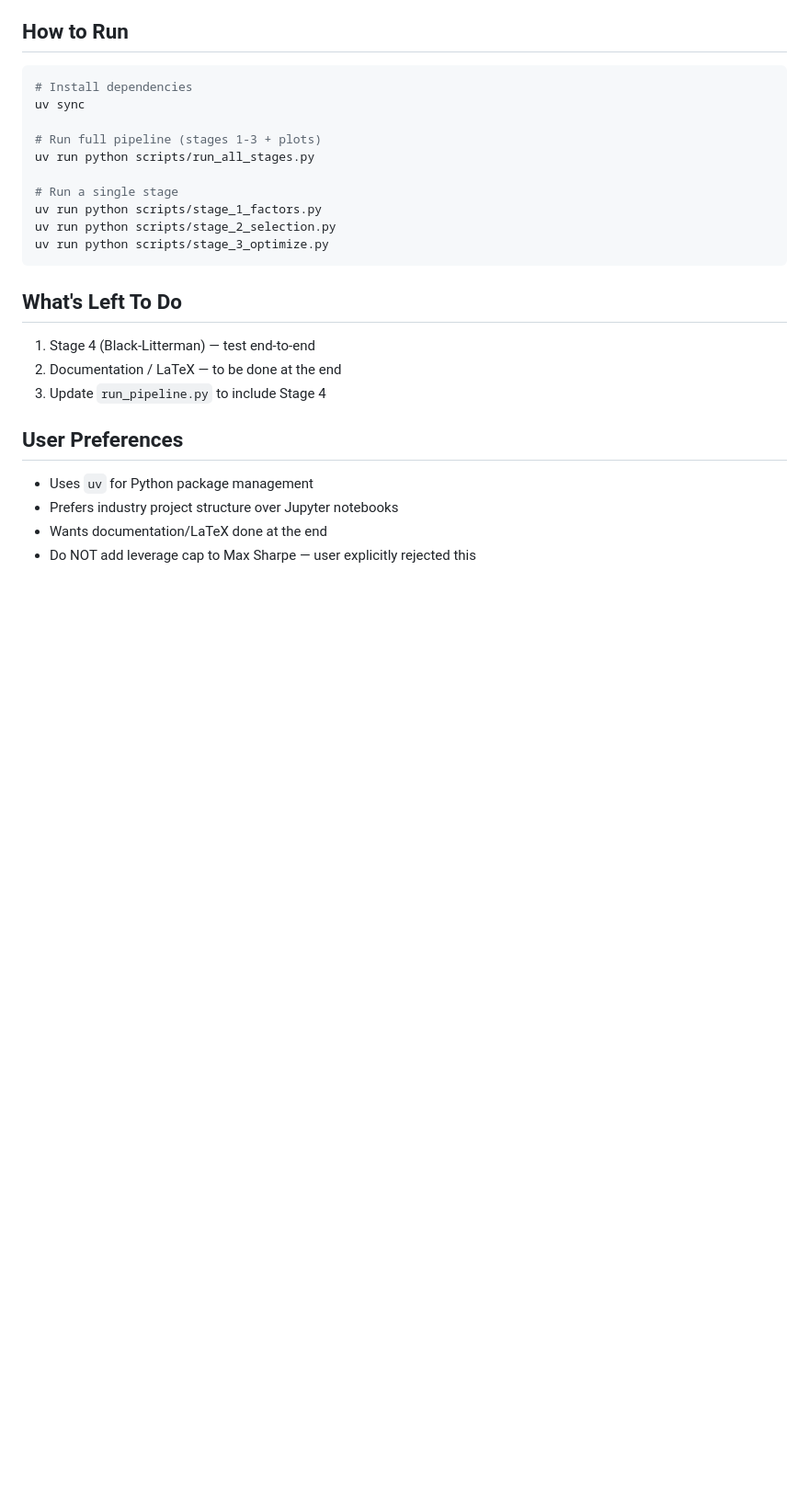
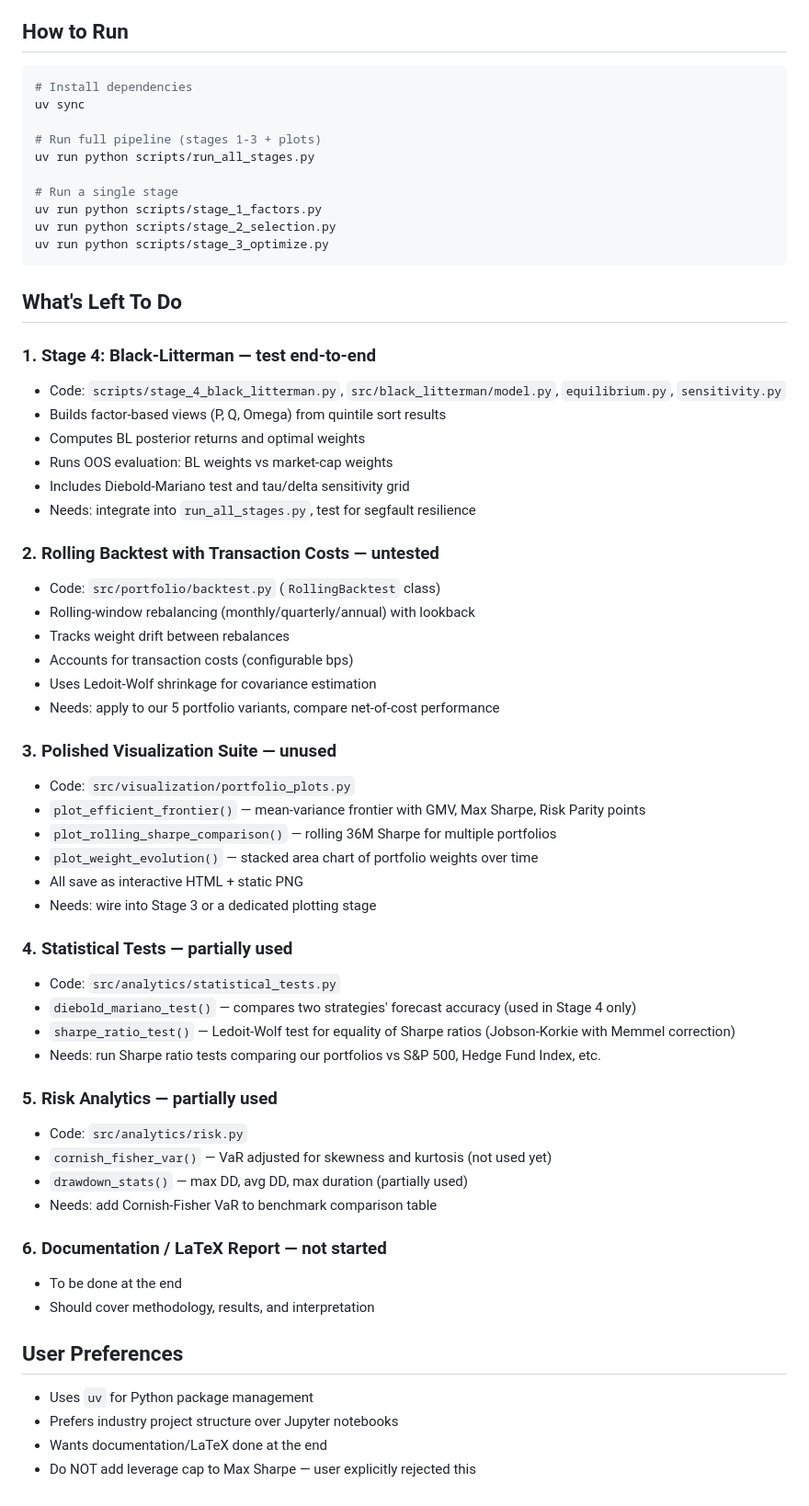
Before and after one commit to zianwang123/quant-factor-portfolio-pipeline, a Markdown page: CLAUDE.md, the part around the change. Shown at 92% size. Rendered like a GitHub page; blank space fills up the shorter version.

Commit message:
Update CLAUDE.md with full remaining work inventory
Co-Authored-By: Claude Opus 4.6 <noreply@anthropic.com>

````diff
--- a/CLAUDE.md
+++ b/CLAUDE.md
@@ -119,9 +119,46 @@ uv run python scripts/stage_3_optimize.py
 ```
 
 ## What's Left To Do
-1. Stage 4 (Black-Litterman) — test end-to-end
-2. Documentation / LaTeX — to be done at the end
-3. Update `run_pipeline.py` to include Stage 4
+
+### 1. Stage 4: Black-Litterman — test end-to-end
+- Code: `scripts/stage_4_black_litterman.py`, `src/black_litterman/model.py`, `equilibrium.py`, `sensitivity.py`
+- Builds factor-based views (P, Q, Omega) from quintile sort results
+- Computes BL posterior returns and optimal weights
+- Runs OOS evaluation: BL weights vs market-cap weights
+- Includes Diebold-Mariano test and tau/delta sensitivity grid
+- Needs: integrate into `run_all_stages.py`, test for segfault resilience
+
+### 2. Rolling Backtest with Transaction Costs — untested
+- Code: `src/portfolio/backtest.py` (`RollingBacktest` class)
+- Rolling-window rebalancing (monthly/quarterly/annual) with lookback
+- Tracks weight drift between rebalances
+- Accounts for transaction costs (configurable bps)
+- Uses Ledoit-Wolf shrinkage for covariance estimation
+- Needs: apply to our 5 portfolio variants, compare net-of-cost performance
+
+### 3. Polished Visualization Suite — unused
+- Code: `src/visualization/portfolio_plots.py`
+- `plot_efficient_frontier()` — mean-variance frontier with GMV, Max Sharpe, Risk Parity points
+- `plot_rolling_sharpe_comparison()` — rolling 36M Sharpe for multiple portfolios
+- `plot_weight_evolution()` — stacked area chart of portfolio weights over time
+- All save as interactive HTML + static PNG
+- Needs: wire into Stage 3 or a dedicated plotting stage
+
+### 4. Statistical Tests — partially used
+- Code: `src/analytics/statistical_tests.py`
+- `diebold_mariano_test()` — compares two strategies' forecast accuracy (used in Stage 4 only)
+- `sharpe_ratio_test()` — Ledoit-Wolf test for equality of Sharpe ratios (Jobson-Korkie with Memmel correction)
+- Needs: run Sharpe ratio tests comparing our portfolios vs S&P 500, Hedge Fund Index, etc.
+
+### 5. Risk Analytics — partially used
+- Code: `src/analytics/risk.py`
+- `cornish_fisher_var()` — VaR adjusted for skewness and kurtosis (not used yet)
+- `drawdown_stats()` — max DD, avg DD, max duration (partially used)
+- Needs: add Cornish-Fisher VaR to benchmark comparison table
+
+### 6. Documentation / LaTeX Report — not started
+- To be done at the end
+- Should cover methodology, results, and interpretation
 
 ## User Preferences
 - Uses `uv` for Python package management
````
